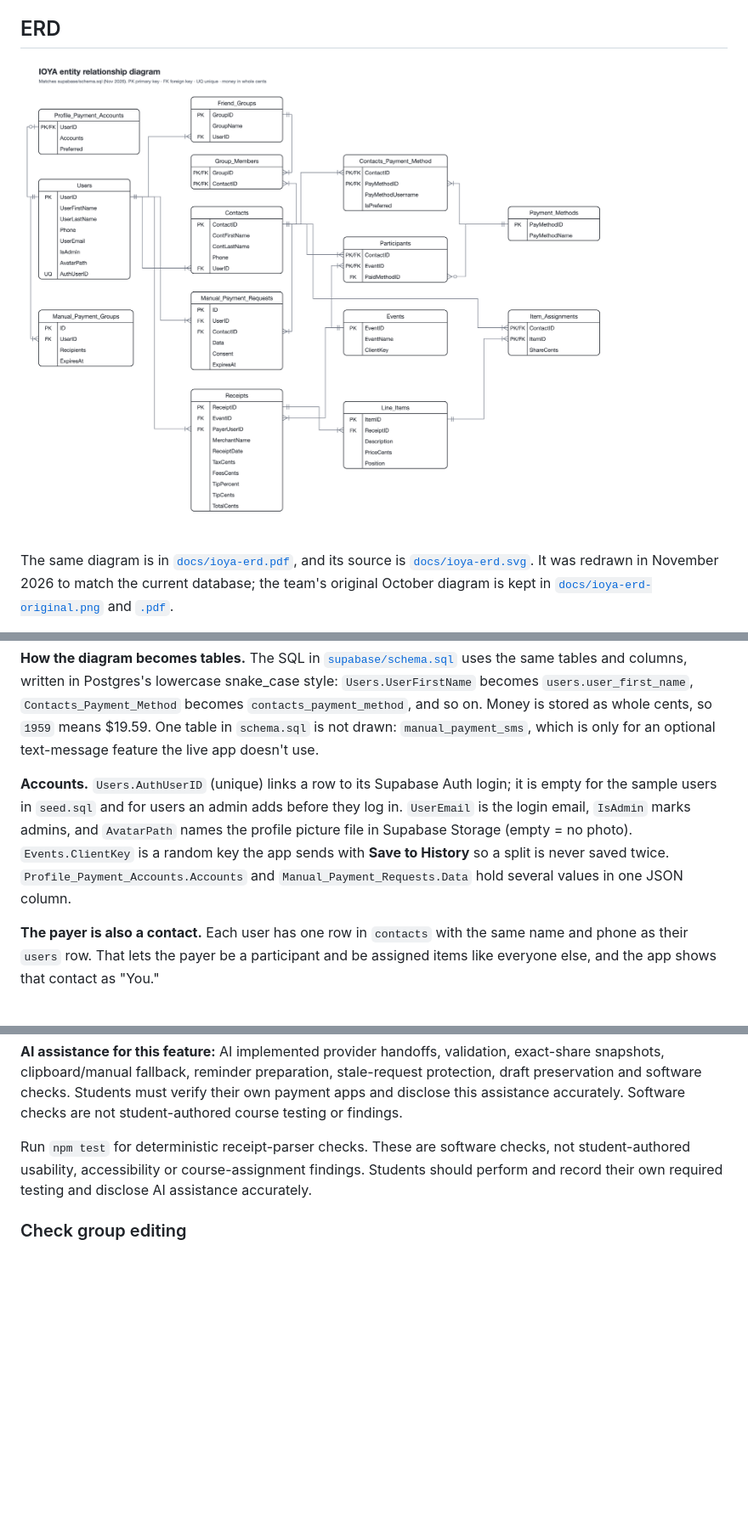
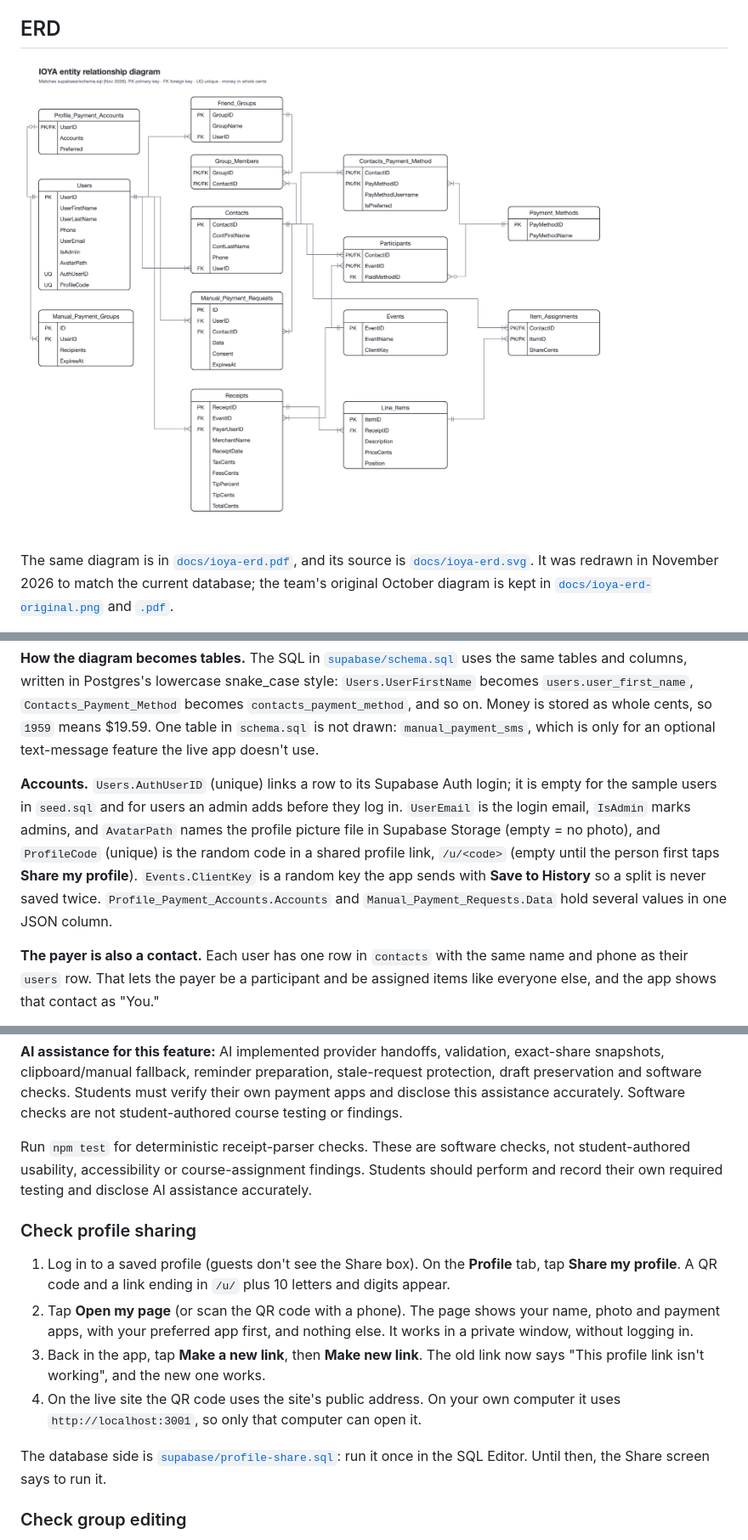
Before and after one commit to mccleanjackson/ioya, a Markdown page: README.md, 3 parts joined by grey strips. Shown at 85% size. Rendered like a GitHub page; pictures changed too: docs/ioya-erd.png; blank space fills up the shorter version.

```diff
--- a/README.md
+++ b/README.md
@@ -37,7 +37,7 @@ The same diagram is in [`docs/ioya-erd.pdf`](docs/ioya-erd.pdf), and its source
 
 **How the diagram becomes tables.** The SQL in [`supabase/schema.sql`](supabase/schema.sql) uses the same tables and columns, written in Postgres's lowercase snake_case style: `Users.UserFirstName` becomes `users.user_first_name`, `Contacts_Payment_Method` becomes `contacts_payment_method`, and so on. Money is stored as whole cents, so `1959` means $19.59. One table in `schema.sql` is not drawn: `manual_payment_sms`, which is only for an optional text-message feature the live app doesn't use.
 
-**Accounts.** `Users.AuthUserID` (unique) links a row to its Supabase Auth login; it is empty for the sample users in `seed.sql` and for users an admin adds before they log in. `UserEmail` is the login email, `IsAdmin` marks admins, and `AvatarPath` names the profile picture file in Supabase Storage (empty = no photo). `Events.ClientKey` is a random key the app sends with **Save to History** so a split is never saved twice. `Profile_Payment_Accounts.Accounts` and `Manual_Payment_Requests.Data` hold several values in one JSON column.
+**Accounts.** `Users.AuthUserID` (unique) links a row to its Supabase Auth login; it is empty for the sample users in `seed.sql` and for users an admin adds before they log in. `UserEmail` is the login email, `IsAdmin` marks admins, and `AvatarPath` names the profile picture file in Supabase Storage (empty = no photo), and `ProfileCode` (unique) is the random code in a shared profile link, `/u/<code>` (empty until the person first taps **Share my profile**). `Events.ClientKey` is a random key the app sends with **Save to History** so a split is never saved twice. `Profile_Payment_Accounts.Accounts` and `Manual_Payment_Requests.Data` hold several values in one JSON column.
 
 **The payer is also a contact.** Each user has one row in `contacts` with the same name and phone as their `users` row. That lets the payer be a participant and be assigned items like everyone else, and the app shows that contact as "You."
 
@@ -263,6 +263,15 @@ The HTTPS address is a new browser origin: its local draft and camera permission
 
 Run `npm test` for deterministic receipt-parser checks. These are software checks, not student-authored usability, accessibility or course-assignment findings. Students should perform and record their own required testing and disclose AI assistance accurately.
 
+### Check profile sharing
+
+1. Log in to a saved profile (guests don't see the Share box). On the **Profile** tab, tap **Share my profile**. A QR code and a link ending in `/u/` plus 10 letters and digits appear.
+2. Tap **Open my page** (or scan the QR code with a phone). The page shows your name, photo and payment apps, with your preferred app first, and nothing else. It works in a private window, without logging in.
+3. Back in the app, tap **Make a new link**, then **Make new link**. The old link now says "This profile link isn't working", and the new one works.
+4. On the live site the QR code uses the site's public address. On your own computer it uses `http://localhost:3001`, so only that computer can open it.
+
+The database side is [`supabase/profile-share.sql`](supabase/profile-share.sql): run it once in the SQL Editor. Until then, the Share screen says to run it.
+
 ### Check group editing
 
 1. On Contacts, create a group with two test contacts, refresh and check its name/members. Rename it, replace a member, save and refresh again. Verify searching the picker preserves hidden selections and that an empty group can be saved.
```
Also changed, not shown: other parts of README.md (+3 -0 lines), AGENTS.md (+3 -2 lines), 9 other files.
